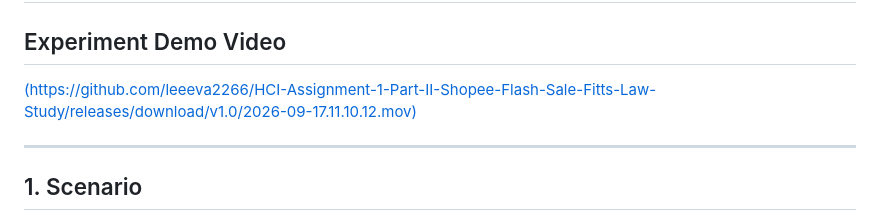
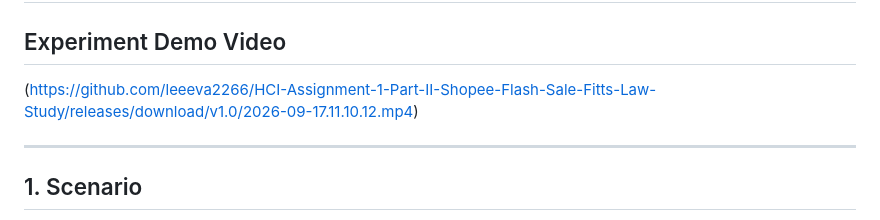
Before and after one commit to leeeva2266/HCI-Assignment-1-Part-II-Shopee-Flash-Sale-Fitts-Law-Study, a Markdown page: README.md, the part around the change. Drawn GitHub-style.

Commit message:
Fix demo video link in README.md

```diff
--- a/README.md
+++ b/README.md
@@ -1,7 +1,7 @@
 # HCI-Assignment-1-Part-II-Shopee-Flash-Sale-Fitts-Law-Study
 
 ## Experiment Demo Video
-[(https://github.com/leeeva2266/HCI-Assignment-1-Part-II-Shopee-Flash-Sale-Fitts-Law-Study/releases/download/v1.0/2026-09-17.11.10.12.mov)](https://github.com/leeeva2266/HCI-Assignment-1-Part-II-Shopee-Flash-Sale-Fitts-Law-Study/releases/download/v1.0/2026-09-17.11.10.12.mp4)
+(https://github.com/leeeva2266/HCI-Assignment-1-Part-II-Shopee-Flash-Sale-Fitts-Law-Study/releases/download/v1.0/2026-09-17.11.10.12.mp4)
 
 ---
 
```
